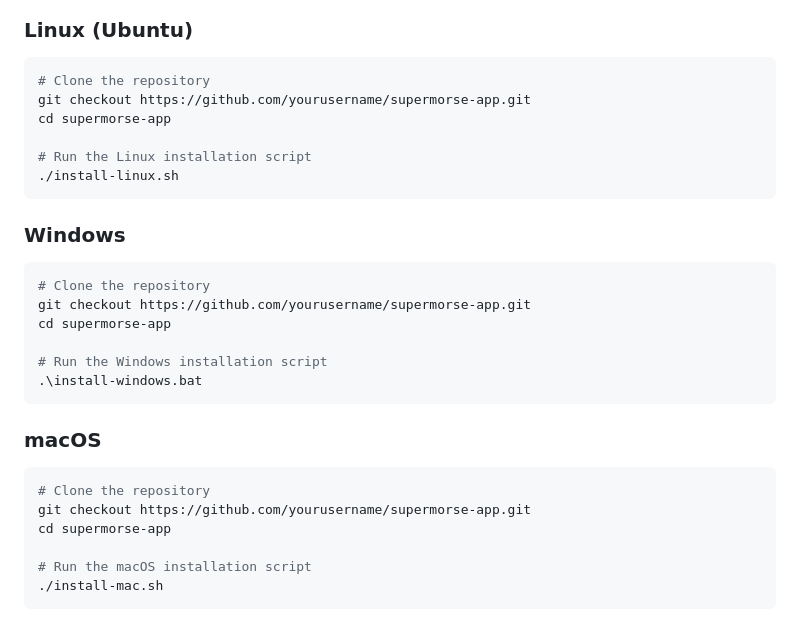
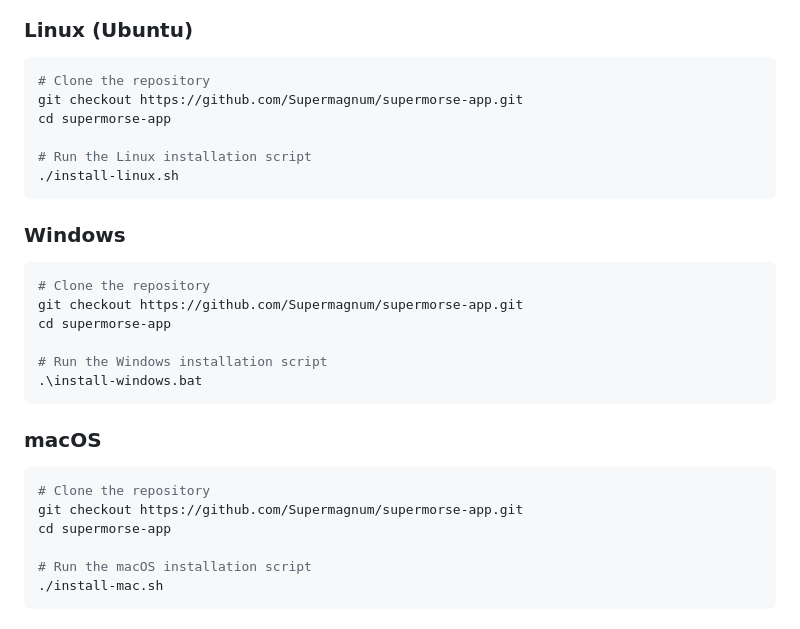
Before and after one commit to Supermagnum/supermorse-app, a Markdown page: README.md, the part around the change. GitHub-like rendering.

````diff
--- a/README.md
+++ b/README.md
@@ -38,7 +38,7 @@ https://github.com/Supermagnum/Supermorse-server
 ### Linux (Ubuntu)
 ```bash
 # Clone the repository
-git checkout https://github.com/yourusername/supermorse-app.git
+git checkout https://github.com/Supermagnum/supermorse-app.git
 cd supermorse-app
 
 # Run the Linux installation script
@@ -48,7 +48,7 @@ cd supermorse-app
 ### Windows
 ```bash
 # Clone the repository
-git checkout https://github.com/yourusername/supermorse-app.git
+git checkout https://github.com/Supermagnum/supermorse-app.git
 cd supermorse-app
 
 # Run the Windows installation script
@@ -58,7 +58,7 @@ cd supermorse-app
 ### macOS
 ```bash
 # Clone the repository
-git checkout https://github.com/yourusername/supermorse-app.git
+git checkout https://github.com/Supermagnum/supermorse-app.git
 cd supermorse-app
 
 # Run the macOS installation script
````
